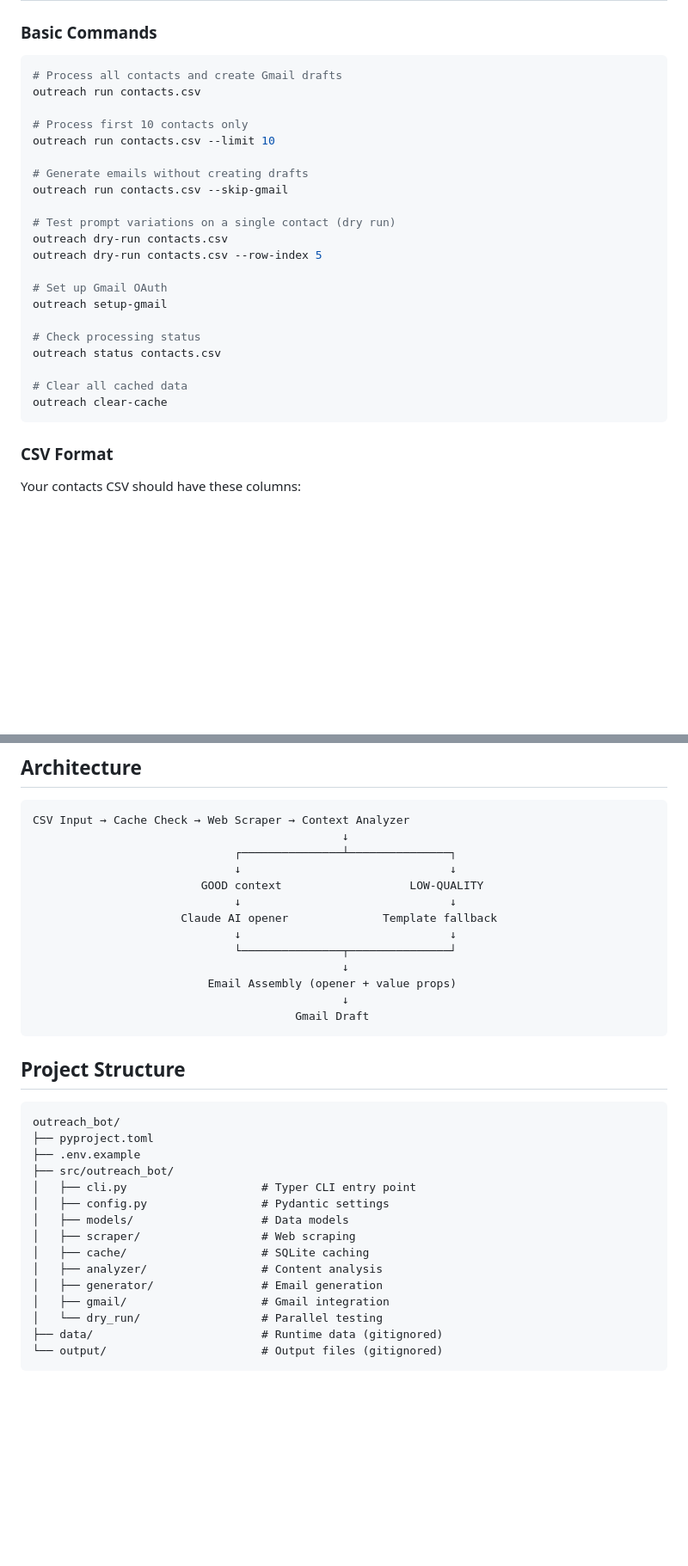
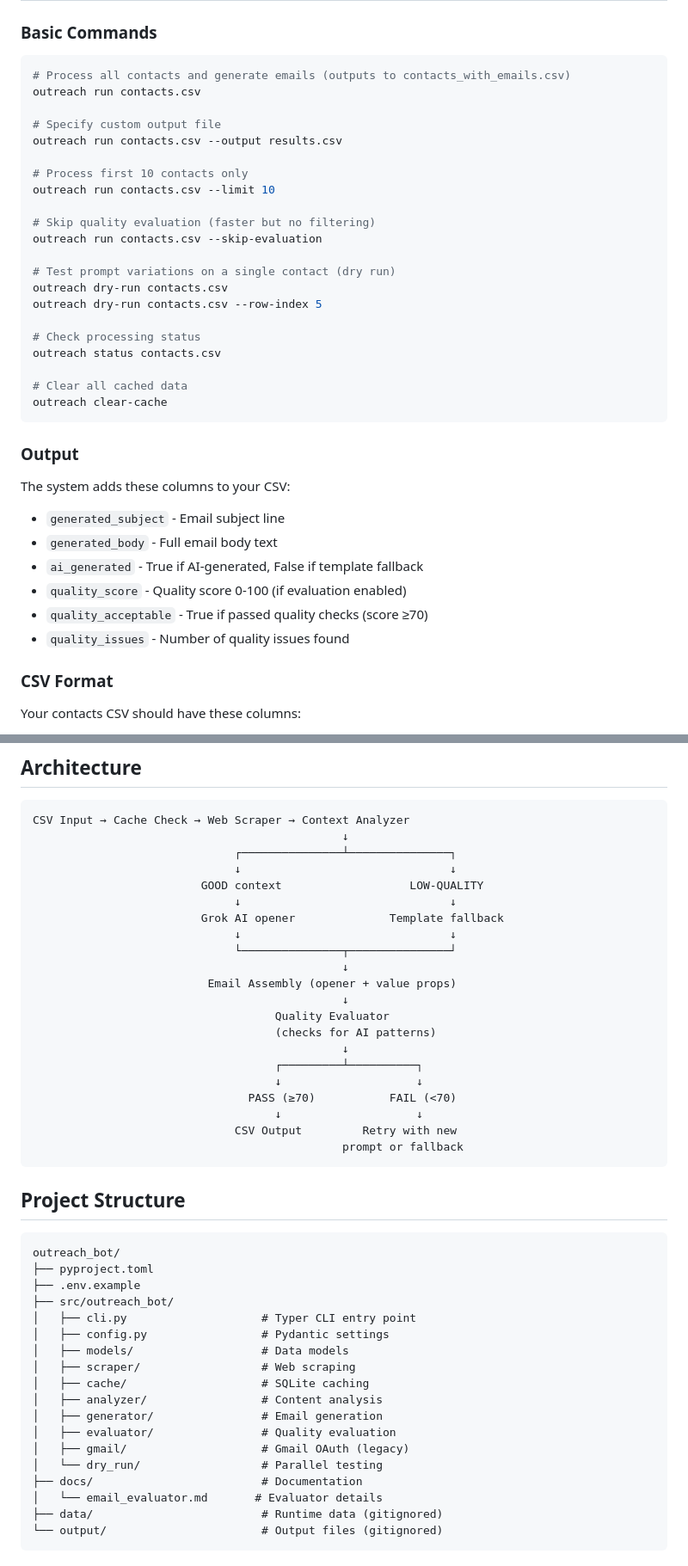
Before and after one commit to Ebop14/outreach_bot, a Markdown page: README.md, 2 parts joined by grey strips. Shown at 86% size. Rendered like a GitHub page; blank space fills up the shorter version.

Commit message:
Update README with CSV output workflow and quality evaluation
- Replace Gmail drafts references with CSV output instructions
- Add quality evaluation features and metrics to documentation
- Update architecture diagram to show evaluator flow
- Add venv setup instructions
- Document new output columns (quality_score, quality_acceptable, etc.)
- Update command examples with new flags (--output, --skip-evaluation)

Co-Authored-By: Claude Sonnet 4.5 <noreply@anthropic.com>

````diff
--- a/README.md
+++ b/README.md
@@ -47,21 +49,21 @@ XAI_API_KEY=xai-xxxxx
 ### Basic Commands
 
 ```bash
-# Process all contacts and create Gmail drafts
+# Process all contacts and generate emails (outputs to contacts_with_emails.csv)
 outreach run contacts.csv
+
+# Specify custom output file
+outreach run contacts.csv --output results.csv
 
 # Process first 10 contacts only
 outreach run contacts.csv --limit 10
 
-# Generate emails without creating drafts
-outreach run contacts.csv --skip-gmail
+# Skip quality evaluation (faster but no filtering)
+outreach run contacts.csv --skip-evaluation
 
 # Test prompt variations on a single contact (dry run)
 outreach dry-run contacts.csv
 outreach dry-run contacts.csv --row-index 5
-
-# Set up Gmail OAuth
-outreach setup-gmail
 
 # Check processing status
 outreach status contacts.csv
@@ -69,6 +71,16 @@ outreach status contacts.csv
 # Clear all cached data
 outreach clear-cache
 ```
+
+### Output
+
+The system adds these columns to your CSV:
+- `generated_subject` - Email subject line
+- `generated_body` - Full email body text
+- `ai_generated` - True if AI-generated, False if template fallback
+- `quality_score` - Quality score 0-100 (if evaluation enabled)
+- `quality_acceptable` - True if passed quality checks (score ≥70)
+- `quality_issues` - Number of quality issues found
 
 ### CSV Format
 
@@ -123,13 +135,21 @@ CSV Input → Cache Check → Web Scraper → Context Analyzer
                               ↓                               ↓
                          GOOD context                   LOW-QUALITY
                               ↓                               ↓
-                      Claude AI opener              Template fallback
+                         Grok AI opener              Template fallback
                               ↓                               ↓
                               └───────────────┬───────────────┘
                                               ↓
                           Email Assembly (opener + value props)
                                               ↓
-                                       Gmail Draft
+                                    Quality Evaluator
+                                    (checks for AI patterns)
+                                              ↓
+                                    ┌─────────┴──────────┐
+                                    ↓                    ↓
+                                PASS (≥70)           FAIL (<70)
+                                    ↓                    ↓
+                              CSV Output         Retry with new
+                                              prompt or fallback
 ```
 
 ## Project Structure
@@ -146,8 +166,11 @@ outreach_bot/
 │   ├── cache/                    # SQLite caching
 │   ├── analyzer/                 # Content analysis
 │   ├── generator/                # Email generation
-│   ├── gmail/                    # Gmail integration
+│   ├── evaluator/                # Quality evaluation
+│   ├── gmail/                    # Gmail OAuth (legacy)
 │   └── dry_run/                  # Parallel testing
+├── docs/                         # Documentation
+│   └── email_evaluator.md       # Evaluator details
 ├── data/                         # Runtime data (gitignored)
 └── output/                       # Output files (gitignored)
 ```
````
Also changed, not shown: other parts of README.md (+4 -2 lines).
